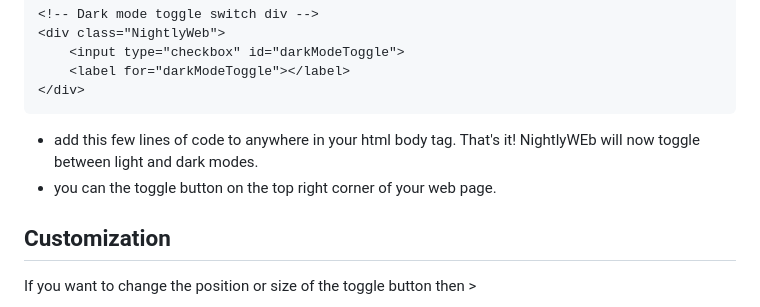
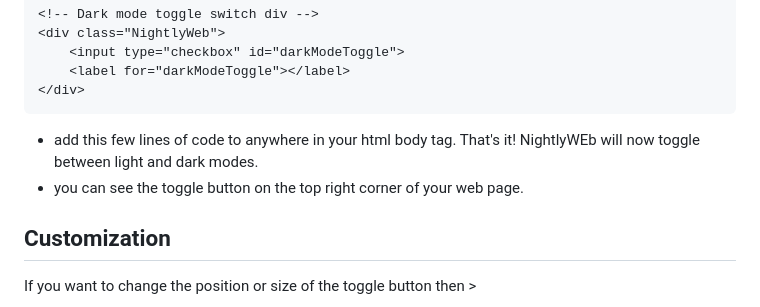
Before and after one commit to iamovi/NightlyWeb, a Markdown page: README.md, the part around the change. GitHub-like rendering.

Commit message:
Update README.md - fix a typo

````diff
--- a/README.md
+++ b/README.md
@@ -37,7 +37,7 @@ Initialize NightlyWeb by adding the following code:
 ```
 - add this few lines of code to anywhere in your html body tag.
 That's it! NightlyWEb will now toggle between light and dark modes.
-- you can the toggle button on the top right corner of your web page.
+- you can see the toggle button on the top right corner of your web page.
 
 ## Customization
 
````
